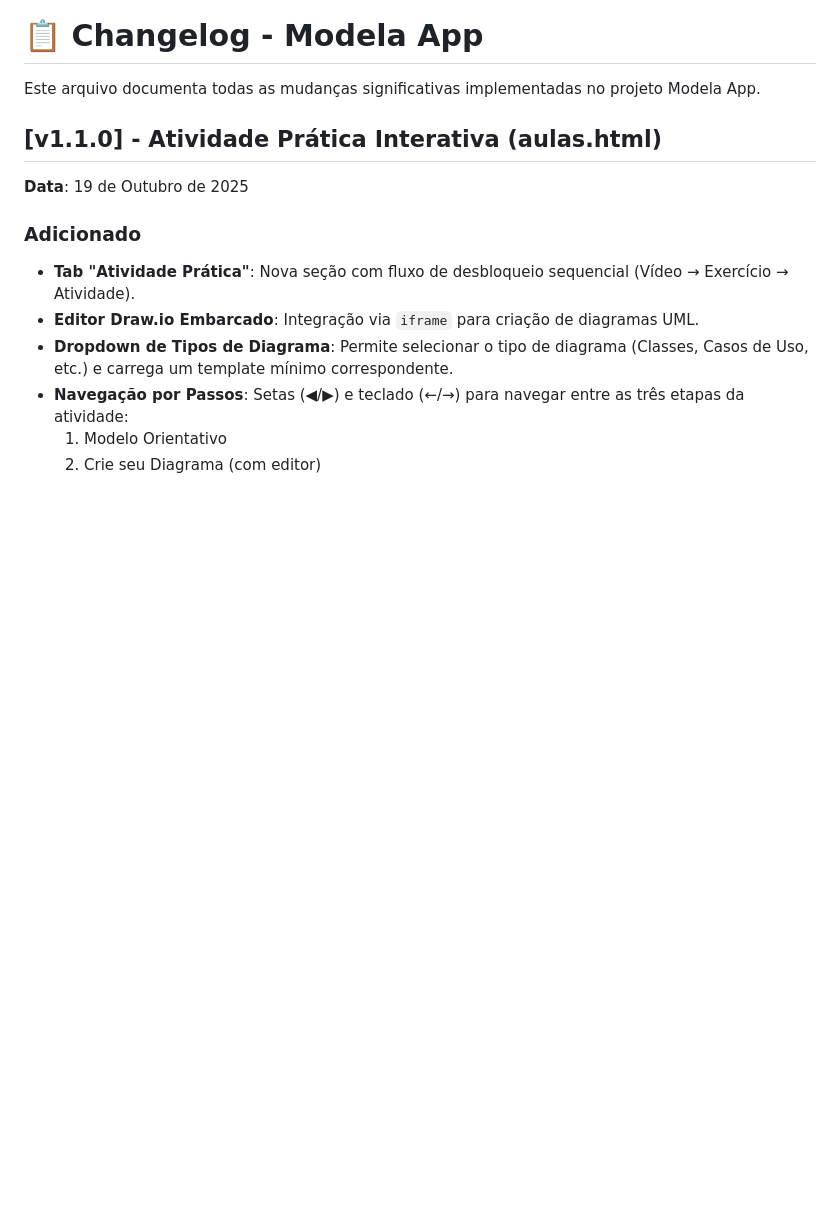
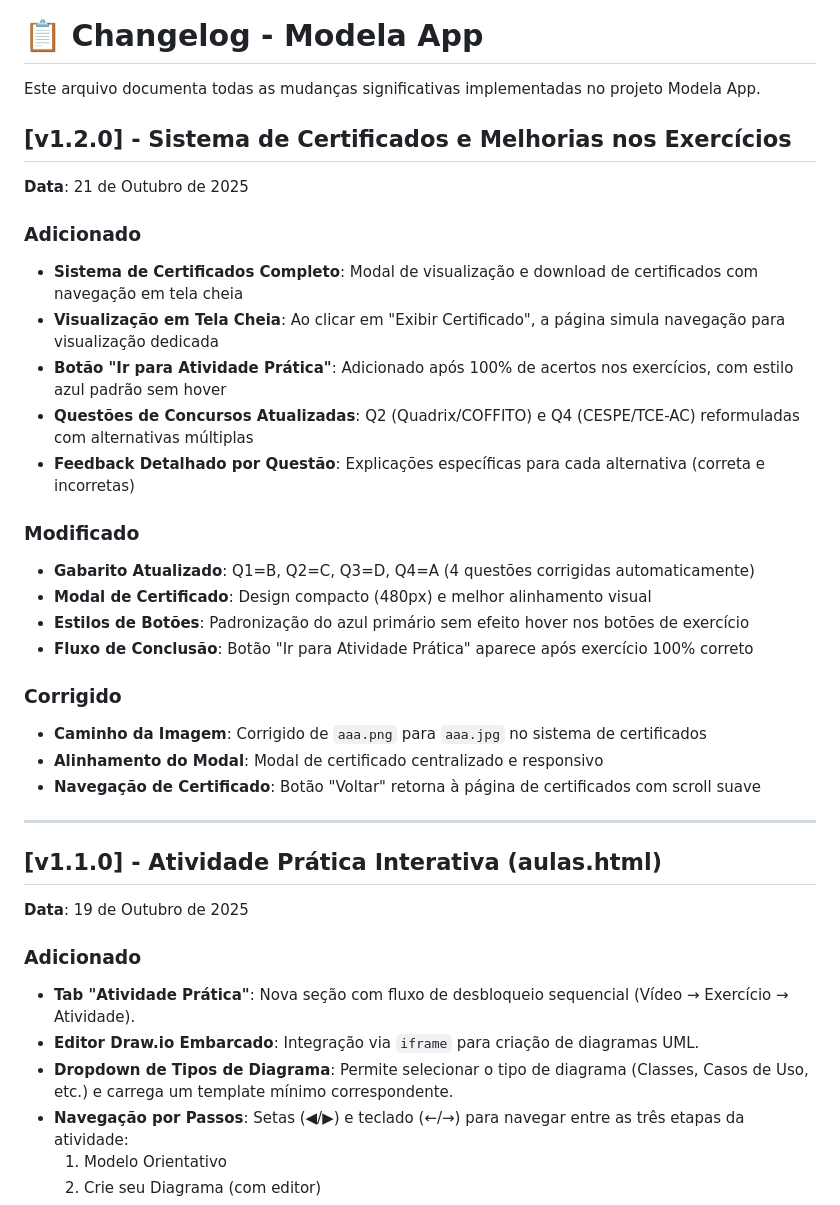
Before and after one commit to do2anjos/ModelaApp, a Markdown page: docs/CHANGELOG.md, the part around the change. Drawn GitHub-style; blank space fills up the shorter version.

```diff
--- a/docs/CHANGELOG.md
+++ b/docs/CHANGELOG.md
@@ -1,6 +1,29 @@
 # 📋 Changelog - Modela App
 
 Este arquivo documenta todas as mudanças significativas implementadas no projeto Modela App.
+
+## [v1.2.0] - Sistema de Certificados e Melhorias nos Exercícios
+**Data**: 21 de Outubro de 2025
+
+### Adicionado
+- **Sistema de Certificados Completo**: Modal de visualização e download de certificados com navegação em tela cheia
+- **Visualização em Tela Cheia**: Ao clicar em "Exibir Certificado", a página simula navegação para visualização dedicada
+- **Botão "Ir para Atividade Prática"**: Adicionado após 100% de acertos nos exercícios, com estilo azul padrão sem hover
+- **Questões de Concursos Atualizadas**: Q2 (Quadrix/COFFITO) e Q4 (CESPE/TCE-AC) reformuladas com alternativas múltiplas
+- **Feedback Detalhado por Questão**: Explicações específicas para cada alternativa (correta e incorretas)
+
+### Modificado
+- **Gabarito Atualizado**: Q1=B, Q2=C, Q3=D, Q4=A (4 questões corrigidas automaticamente)
+- **Modal de Certificado**: Design compacto (480px) e melhor alinhamento visual
+- **Estilos de Botões**: Padronização do azul primário sem efeito hover nos botões de exercício
+- **Fluxo de Conclusão**: Botão "Ir para Atividade Prática" aparece após exercício 100% correto
+
+### Corrigido
+- **Caminho da Imagem**: Corrigido de `aaa.png` para `aaa.jpg` no sistema de certificados
+- **Alinhamento do Modal**: Modal de certificado centralizado e responsivo
+- **Navegação de Certificado**: Botão "Voltar" retorna à página de certificados com scroll suave
+
+---
 
 ## [v1.1.0] - Atividade Prática Interativa (aulas.html)
 **Data**: 19 de Outubro de 2025
```
Also changed, not shown: docs/README.md (+9 -4 lines).
